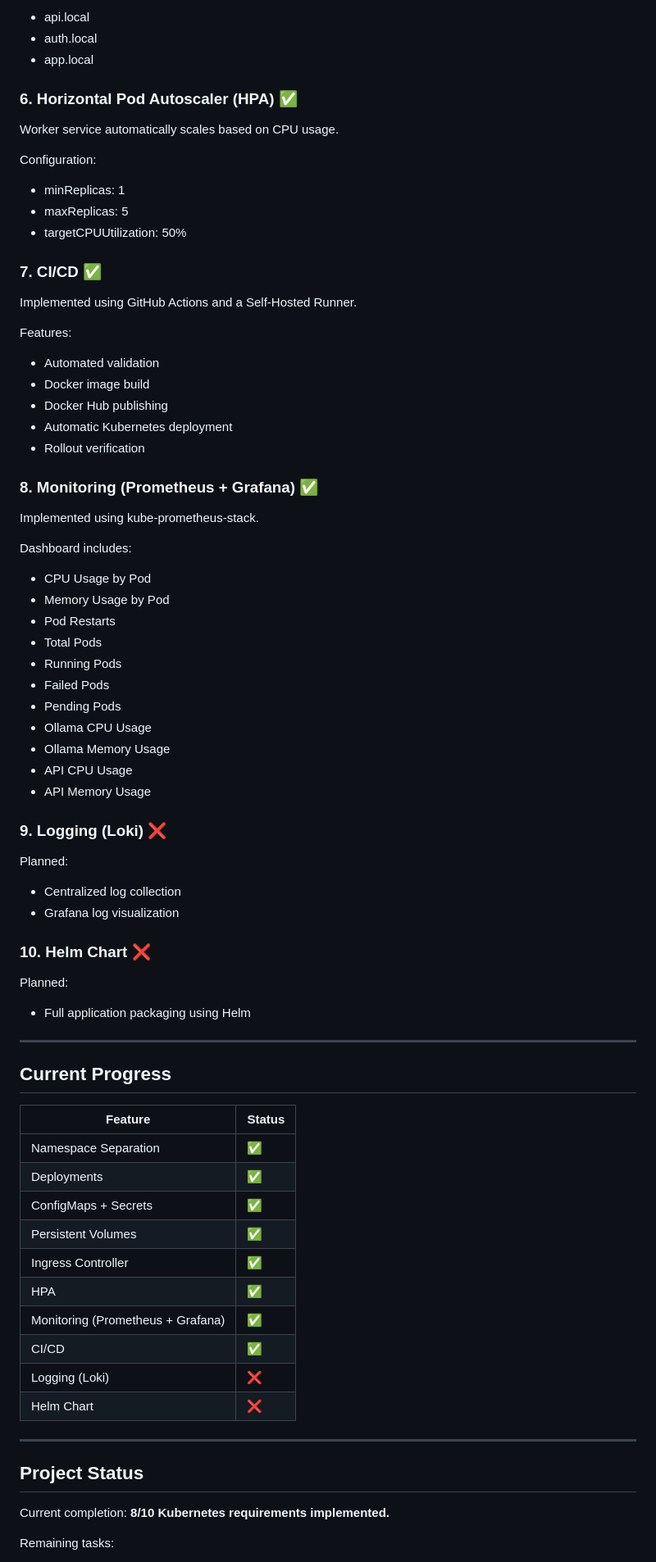
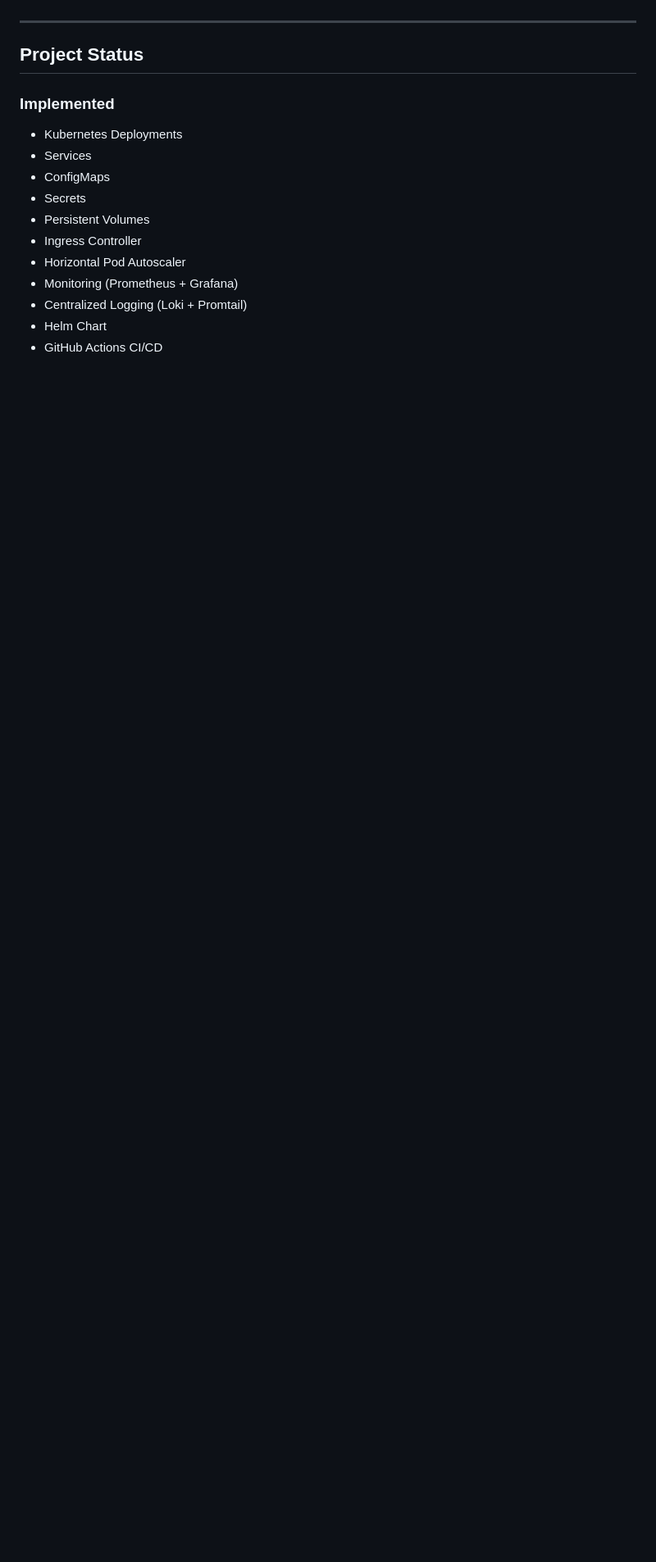
Before and after one commit to romanchernukha8-ctrl/ai-file-analysis-platform, a Markdown page: README.md, the part around one of its changes. Shown at 82% size. Drawn GitHub-style; blank space fills up the shorter version.

```diff
--- a/README.md
+++ b/README.md
@@ -157,82 +277,18 @@ Domains:
-* api.local
-* auth.local
-* app.local
-
-### 6. Horizontal Pod Autoscaler (HPA) ✅
-
-Worker service automatically scales based on CPU usage.
-
-Configuration:
-
-* minReplicas: 1
-* maxReplicas: 5
-* targetCPUUtilization: 50%
-
-### 7. CI/CD ✅
-
-Implemented using GitHub Actions and a Self-Hosted Runner.
-
-Features:
-
-* Automated validation
-* Docker image build
-* Docker Hub publishing
-* Automatic Kubernetes deployment
-* Rollout verification
-
-### 8. Monitoring (Prometheus + Grafana) ✅
-
-Implemented using kube-prometheus-stack.
-
-Dashboard includes:
-
-* CPU Usage by Pod
-* Memory Usage by Pod
-* Pod Restarts
-* Total Pods
-* Running Pods
-* Failed Pods
-* Pending Pods
-* Ollama CPU Usage
-* Ollama Memory Usage
-* API CPU Usage
-* API Memory Usage
-
-### 9. Logging (Loki) ❌
-
-Planned:
-
-* Centralized log collection
-* Grafana log visualization
-
-### 10. Helm Chart ❌
-
-Planned:
-
-* Full application packaging using Helm
-
----
-
-## Current Progress
-
-| Feature                           | Status |
-| --------------------------------- | ------ |
-| Namespace Separation              | ✅      |
-| Deployments                       | ✅      |
-| ConfigMaps + Secrets              | ✅      |
-| Persistent Volumes                | ✅      |
-| Ingress Controller                | ✅      |
-| HPA                               | ✅      |
-| Monitoring (Prometheus + Grafana) | ✅      |
-| CI/CD                             | ✅      |
-| Logging (Loki)                    | ❌      |
-| Helm Chart                        | ❌      |
-
 ---
 
 ## Project Status
 
-Current completion: **8/10 Kubernetes requirements implemented.**
+### Implemented
 
-Remaining tasks:
+* Kubernetes Deployments
+* Services
+* ConfigMaps
+* Secrets
+* Persistent Volumes
+* Ingress Controller
+* Horizontal Pod Autoscaler
+* Monitoring (Prometheus + Grafana)
+* Centralized Logging (Loki + Promtail)
+* Helm Chart
+* GitHub Actions CI/CD
 
```
Also changed, not shown: other parts of README.md (+234 -94 lines).
